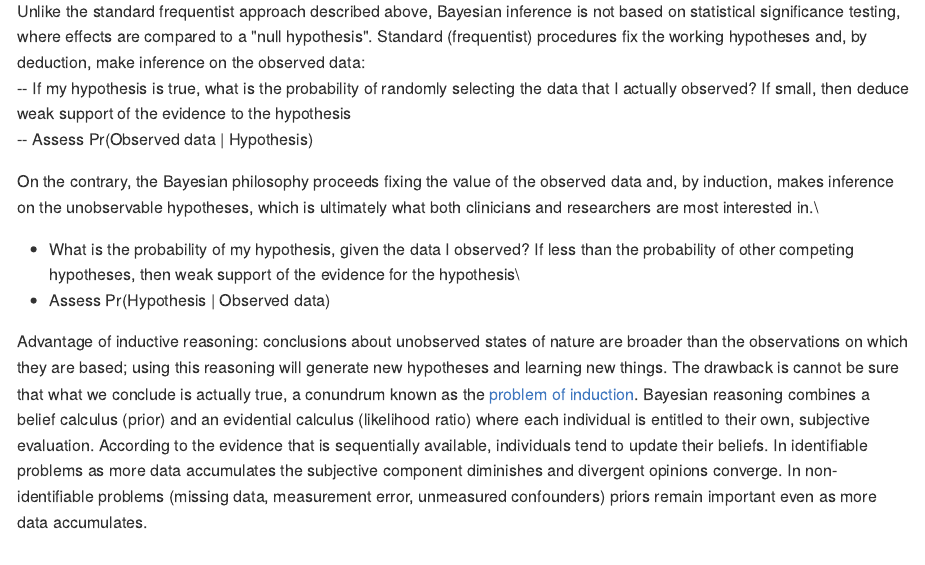
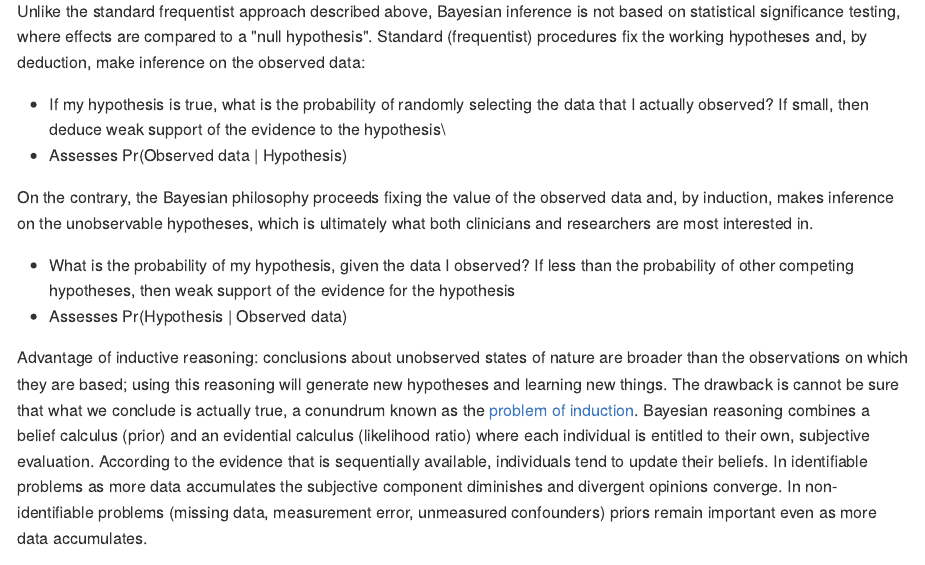
Before and after one commit to brophyj/book_v1, an R Markdown document (05-inference.Rmd): the page in a window 1100 px wide, from 14820 px down. The pictures show the output file docs/05-inference.md that the author committed with the source, drawn offline in the style of GitHub; long lines of code are wrapped.

Commit message:
small edits

```diff
--- a/05-inference.Rmd
+++ b/05-inference.Rmd
@@ -492,13 +492,13 @@ ggplot(t, aes(x,ppv,color = as.factor(bias))) +
 
 ## Bayesian data analysis and statistical inference
 
-Unlike the standard frequentist approach described above, Bayesian inference is not based on statistical significance testing, where effects are compared to a "null hypothesis". Standard (frequentist) procedures fix the working hypotheses and, by deduction, make inference on the observed data:\
--- If my hypothesis is true, what is the probability of randomly selecting the data that I actually observed? If small, then deduce weak support of the evidence to the hypothesis\
--- Assess Pr(Observed data \| Hypothesis)
+Unlike the standard frequentist approach described above, Bayesian inference is not based on statistical significance testing, where effects are compared to a "null hypothesis". Standard (frequentist) procedures fix the working hypotheses and, by deduction, make inference on the observed data:
+- If my hypothesis is true, what is the probability of randomly selecting the data that I actually observed? If small, then deduce weak support of the evidence to the hypothesis\
+- Assesses Pr(Observed data \| Hypothesis)
 
-On the contrary, the Bayesian philosophy proceeds fixing the value of the observed data and, by induction, makes inference on the unobservable hypotheses, which is ultimately what both clinicians and researchers are most interested in.\
-- What is the probability of my hypothesis, given the data I observed? If less than the probability of other competing hypotheses, then weak support of the evidence for the hypothesis\
-- Assess Pr(Hypothesis \| Observed data)
+On the contrary, the Bayesian philosophy proceeds fixing the value of the observed data and, by induction, makes inference on the unobservable hypotheses, which is ultimately what both clinicians and researchers are most interested in.
+- What is the probability of my hypothesis, given the data I observed? If less than the probability of other competing hypotheses, then weak support of the evidence for the hypothesis
+- Assesses Pr(Hypothesis \| Observed data)
 
 Advantage of inductive reasoning: conclusions about unobserved states of nature are broader than the observations on which they are based; using this reasoning will generate new hypotheses and learning new things. The drawback is cannot be sure that what we conclude is actually true, a conundrum known as the [problem of induction](https://en.wikipedia.org/wiki/Problem_of_induction). Bayesian reasoning combines a belief calculus (prior) and an evidential calculus (likelihood ratio) where each individual is entitled to their own, subjective evaluation. According to the evidence that is sequentially available, individuals tend to update their beliefs. In identifiable problems as more data accumulates the subjective component diminishes and divergent opinions converge. In non-identifiable problems (missing data, measurement error, unmeasured confounders) priors remain important even as more data accumulates.
 
```
Also changed, not shown: docs/05-inference.md, docs/search_index.json, 4 other files.
